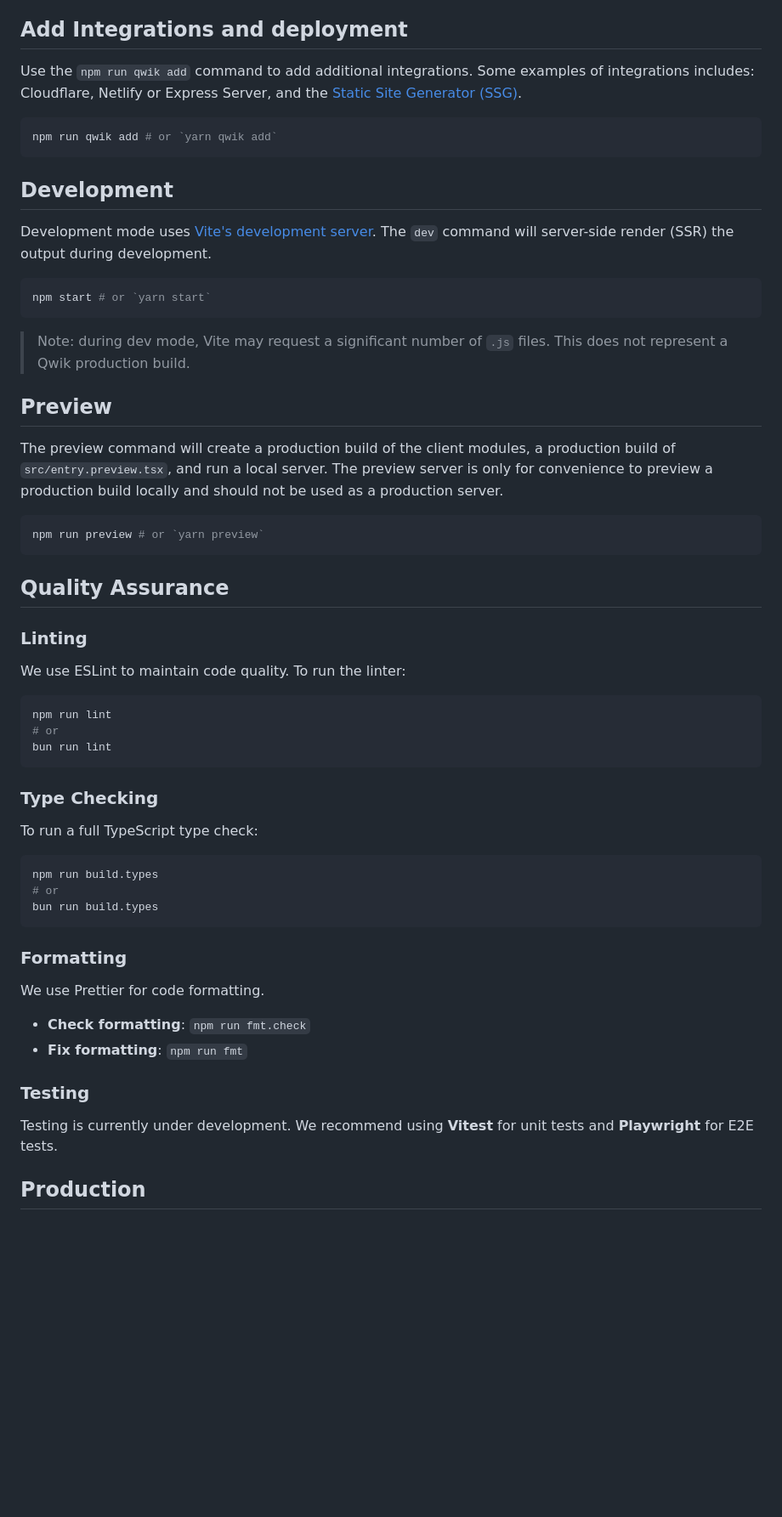
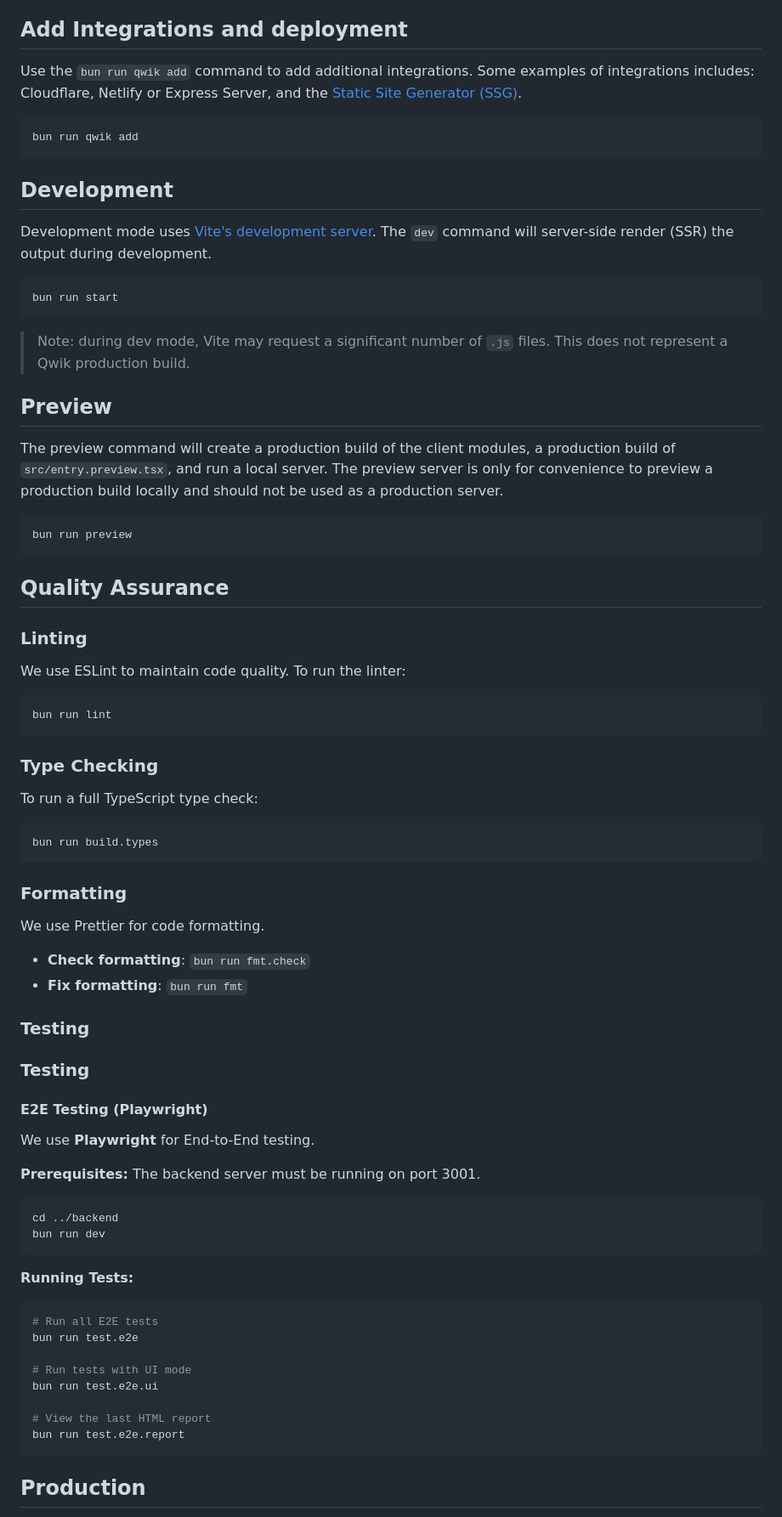
Before and after one commit to micio86dev/itjobhub-frontend, a Markdown page: README.md, the part around one of its changes. Shown at 85% size. GitHub-like rendering; blank space fills up the shorter version.

Commit message:
docs: add playwright e2e testing guide

````diff
--- a/README.md
+++ b/README.md
@@ -32,10 +32,10 @@ Inside your project, you'll see the following directory structure:
 
 ## Add Integrations and deployment
 
-Use the `npm run qwik add` command to add additional integrations. Some examples of integrations includes: Cloudflare, Netlify or Express Server, and the [Static Site Generator (SSG)](https://qwik.dev/qwikcity/guides/static-site-generation/).
+Use the `bun run qwik add` command to add additional integrations. Some examples of integrations includes: Cloudflare, Netlify or Express Server, and the [Static Site Generator (SSG)](https://qwik.dev/qwikcity/guides/static-site-generation/).
 
 ```shell
-npm run qwik add # or `yarn qwik add`
+bun run qwik add
 ```
 
 ## Development
@@ -43,7 +43,7 @@ npm run qwik add # or `yarn qwik add`
 Development mode uses [Vite's development server](https://vitejs.dev/). The `dev` command will server-side render (SSR) the output during development.
 
 ```shell
-npm start # or `yarn start`
+bun run start
 ```
 
 > Note: during dev mode, Vite may request a significant number of `.js` files. This does not represent a Qwik production build.
@@ -53,7 +53,7 @@ npm start # or `yarn start`
 The preview command will create a production build of the client modules, a production build of `src/entry.preview.tsx`, and run a local server. The preview server is only for convenience to preview a production build locally and should not be used as a production server.
 
 ```shell
-npm run preview # or `yarn preview`
+bun run preview
 ```
 
 ## Quality Assurance
@@ -61,26 +61,44 @@ npm run preview # or `yarn preview`
 ### Linting
 We use ESLint to maintain code quality. To run the linter:
 ```bash
-npm run lint
-# or
 bun run lint
 ```
 
 ### Type Checking
 To run a full TypeScript type check:
 ```bash
-npm run build.types
-# or
 bun run build.types
 ```
 
 ### Formatting
 We use Prettier for code formatting.
-- **Check formatting**: `npm run fmt.check`
-- **Fix formatting**: `npm run fmt`
+- **Check formatting**: `bun run fmt.check`
+- **Fix formatting**: `bun run fmt`
 
 ### Testing
-Testing is currently under development. We recommend using **Vitest** for unit tests and **Playwright** for E2E tests.
+### Testing
+
+#### E2E Testing (Playwright)
+We use **Playwright** for End-to-End testing.
+
+**Prerequisites:**
+The backend server must be running on port 3001.
+```bash
+cd ../backend
+bun run dev
+```
+
+**Running Tests:**
+```bash
+# Run all E2E tests
+bun run test.e2e
+
+# Run tests with UI mode
+bun run test.e2e.ui
+
+# View the last HTML report
+bun run test.e2e.report
+```
 
 ## Production
 
````
Also changed, not shown: other parts of README.md (+1 -3 lines).
